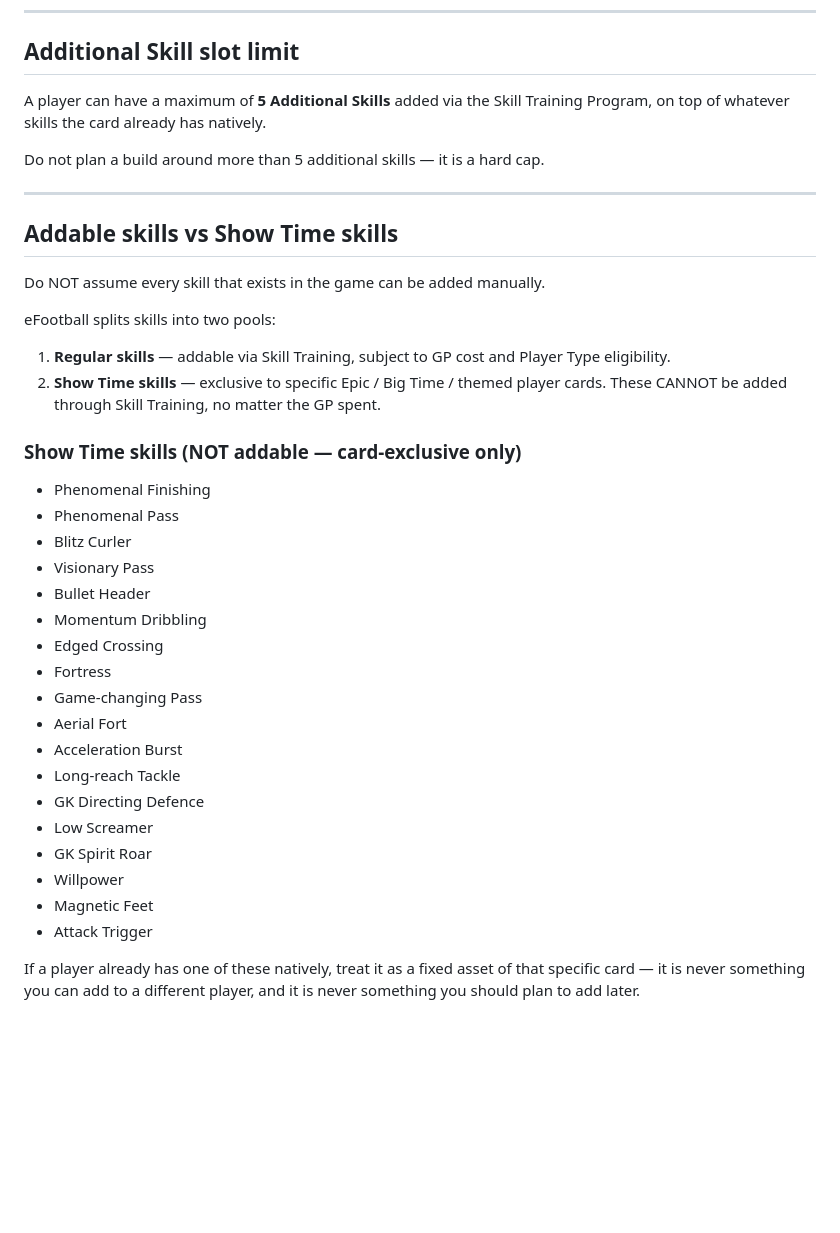
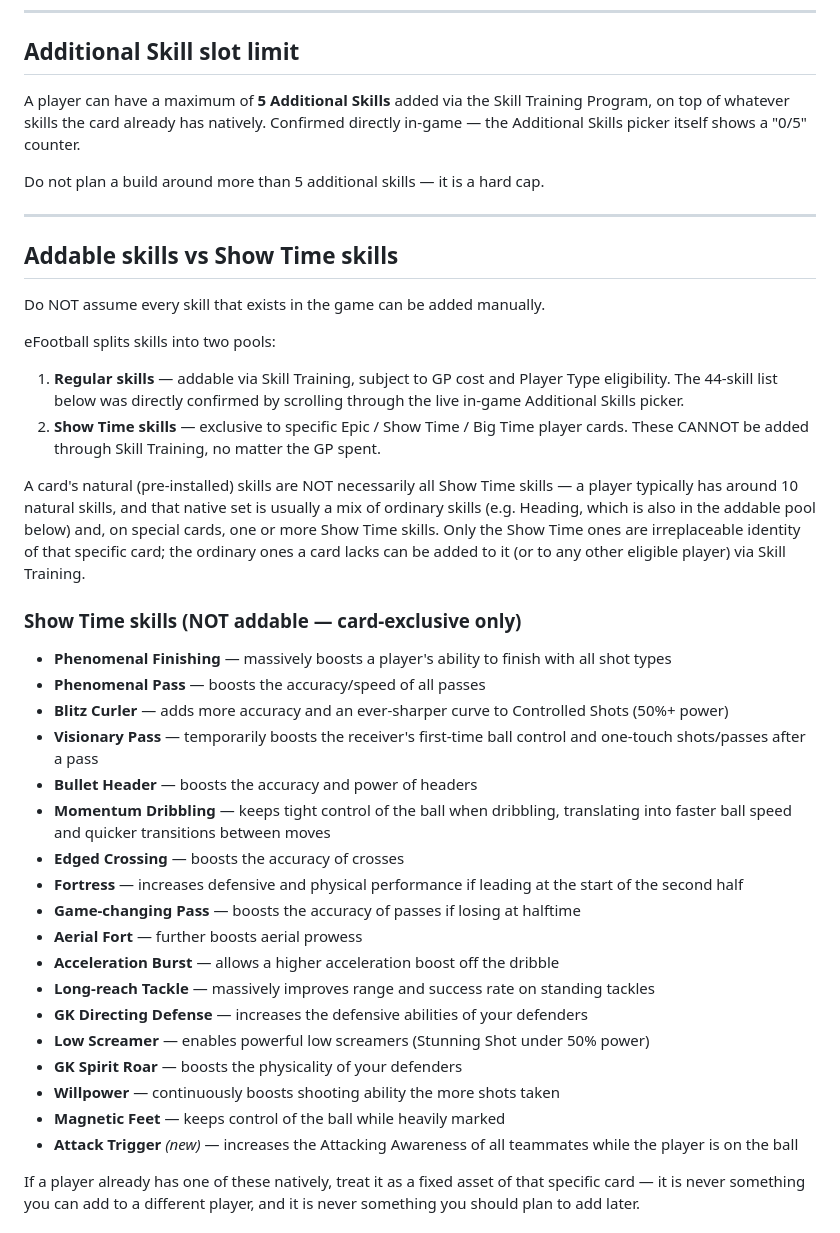
Before and after one commit to DjordjeNovcic/eFootball-Player-Build-Knowledge-Base, a Markdown page: KNOWLEDGE-BASE.md, the part around the change. GitHub-like rendering; blank space fills up the shorter version.

Commit message:
Add Show Time skill effect descriptions, verify addable list against live picker
Confirmed all 44 addable skills against the in-game Additional Skills picker
(0/5 cap shown). Clarified that a card's ~10 natural skills are typically a
mix of ordinary and Show Time skills, not exclusively one or the other.

```diff
--- a/KNOWLEDGE-BASE.md
+++ b/KNOWLEDGE-BASE.md
@@ -882,7 +882,8 @@ Do not force unnecessary attacking skills.
 ## Additional Skill slot limit
 
 A player can have a maximum of **5 Additional Skills** added via the Skill Training
-Program, on top of whatever skills the card already has natively.
+Program, on top of whatever skills the card already has natively. Confirmed directly
+in-game — the Additional Skills picker itself shows a "0/5" counter.
 
 Do not plan a build around more than 5 additional skills — it is a hard cap.
 
@@ -895,30 +896,38 @@ Do NOT assume every skill that exists in the game can be added manually.
 eFootball splits skills into two pools:
 
 1. **Regular skills** — addable via Skill Training, subject to GP cost and Player
-   Type eligibility.
-2. **Show Time skills** — exclusive to specific Epic / Big Time / themed player
+   Type eligibility. The 44-skill list below was directly confirmed by scrolling
+   through the live in-game Additional Skills picker.
+2. **Show Time skills** — exclusive to specific Epic / Show Time / Big Time player
    cards. These CANNOT be added through Skill Training, no matter the GP spent.
 
+A card's natural (pre-installed) skills are NOT necessarily all Show Time skills —
+a player typically has around 10 natural skills, and that native set is usually a mix
+of ordinary skills (e.g. Heading, which is also in the addable pool below) and, on
+special cards, one or more Show Time skills. Only the Show Time ones are irreplaceable
+identity of that specific card; the ordinary ones a card lacks can be added to it (or
+to any other eligible player) via Skill Training.
+
 ### Show Time skills (NOT addable — card-exclusive only)
 
-- Phenomenal Finishing
-- Phenomenal Pass
-- Blitz Curler
-- Visionary Pass
-- Bullet Header
-- Momentum Dribbling
-- Edged Crossing
-- Fortress
-- Game-changing Pass
-- Aerial Fort
-- Acceleration Burst
-- Long-reach Tackle
-- GK Directing Defence
-- Low Screamer
-- GK Spirit Roar
-- Willpower
-- Magnetic Feet
-- Attack Trigger
+- **Phenomenal Finishing** — massively boosts a player's ability to finish with all shot types
+- **Phenomenal Pass** — boosts the accuracy/speed of all passes
+- **Blitz Curler** — adds more accuracy and an ever-sharper curve to Controlled Shots (50%+ power)
+- **Visionary Pass** — temporarily boosts the receiver's first-time ball control and one-touch shots/passes after a pass
+- **Bullet Header** — boosts the accuracy and power of headers
+- **Momentum Dribbling** — keeps tight control of the ball when dribbling, translating into faster ball speed and quicker transitions between moves
+- **Edged Crossing** — boosts the accuracy of crosses
+- **Fortress** — increases defensive and physical performance if leading at the start of the second half
+- **Game-changing Pass** — boosts the accuracy of passes if losing at halftime
+- **Aerial Fort** — further boosts aerial prowess
+- **Acceleration Burst** — allows a higher acceleration boost off the dribble
+- **Long-reach Tackle** — massively improves range and success rate on standing tackles
+- **GK Directing Defense** — increases the defensive abilities of your defenders
+- **Low Screamer** — enables powerful low screamers (Stunning Shot under 50% power)
+- **GK Spirit Roar** — boosts the physicality of your defenders
+- **Willpower** — continuously boosts shooting ability the more shots taken
+- **Magnetic Feet** — keeps control of the ball while heavily marked
+- **Attack Trigger** *(new)* — increases the Attacking Awareness of all teammates while the player is on the ball
 
 If a player already has one of these natively, treat it as a fixed asset of that
 specific card — it is never something you can add to a different player, and it is
```
